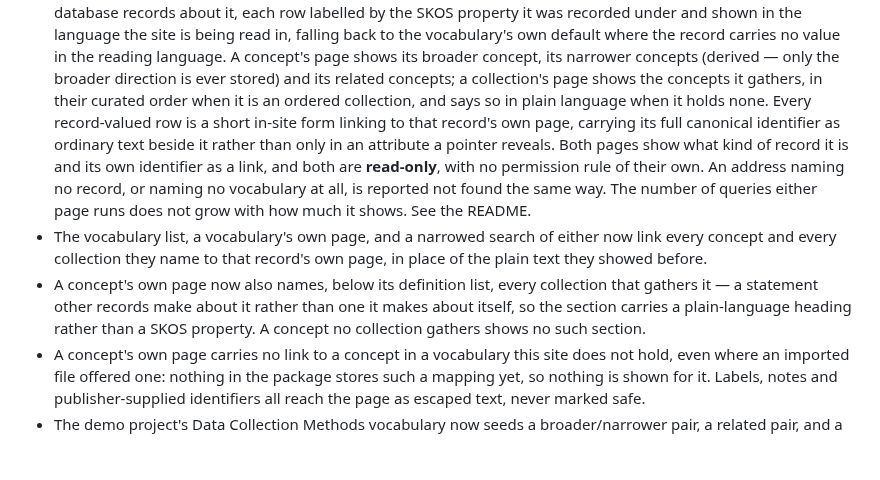
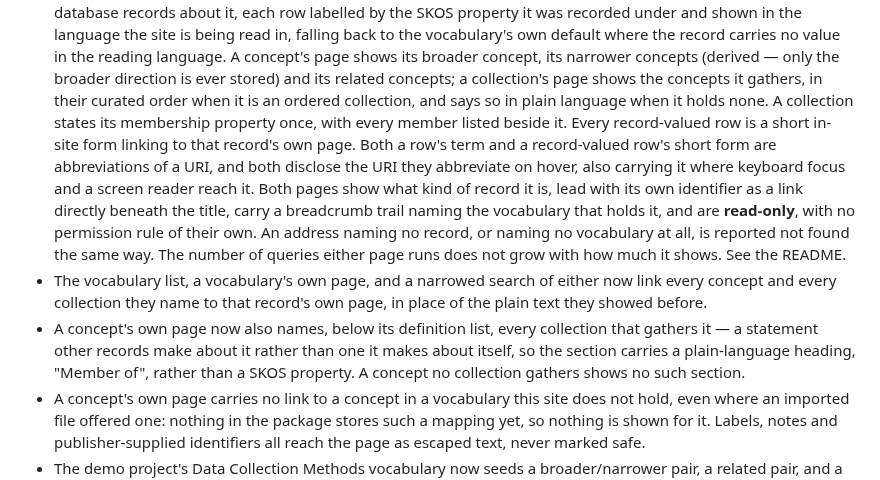
Before and after one commit to SamuelJennings/django-controlled-vocabularies, a Markdown page: CHANGELOG.md, the part around the change. Drawn GitHub-style; blank space fills up the shorter version.

```diff
--- a/CHANGELOG.md
+++ b/CHANGELOG.md
@@ -65,19 +65,22 @@ All notable changes to this project are documented in this file. The format foll
   page shows its broader concept, its narrower concepts (derived — only the broader direction is
   ever stored) and its related concepts; a collection's page shows the concepts it gathers, in
   their curated order when it is an ordered collection, and says so in plain language when it
-  holds none. Every record-valued row is a short in-site form linking to that record's own page,
-  carrying its full canonical identifier as ordinary text beside it rather than only in an
-  attribute a pointer reveals. Both pages show what kind of record it is and its own identifier as
-  a link, and both are **read-only**, with no permission rule of their own. An address naming no
-  record, or naming no vocabulary at all, is reported not found the same way. The number of
-  queries either page runs does not grow with how much it shows. See the README.
+  holds none. A collection states its membership property once, with every member listed beside
+  it. Every record-valued row is a short in-site form linking to that record's own page. Both a
+  row's term and a record-valued row's short form are abbreviations of a URI, and both disclose
+  the URI they abbreviate on hover, also carrying it where keyboard focus and a screen reader
+  reach it. Both pages show what kind of record it is, lead with its own identifier as a link
+  directly beneath the title, carry a breadcrumb trail naming the vocabulary that holds it, and
+  are **read-only**, with no permission rule of their own. An address naming no record, or naming
+  no vocabulary at all, is reported not found the same way. The number of queries either page
+  runs does not grow with how much it shows. See the README.
 - The vocabulary list, a vocabulary's own page, and a narrowed search of either now link every
   concept and every collection they name to that record's own page, in place of the plain text
   they showed before.
 - A concept's own page now also names, below its definition list, every collection that gathers
   it — a statement other records make about it rather than one it makes about itself, so the
-  section carries a plain-language heading rather than a SKOS property. A concept no collection
-  gathers shows no such section.
+  section carries a plain-language heading, "Member of", rather than a SKOS property. A concept no
+  collection gathers shows no such section.
 - A concept's own page carries no link to a concept in a vocabulary this site does not hold, even
   where an imported file offered one: nothing in the package stores such a mapping yet, so nothing
   is shown for it. Labels, notes and publisher-supplied identifiers all reach the page as escaped
```
Also changed, not shown: specs/015-read-single-record/tasks.md (+74 -0 lines).
